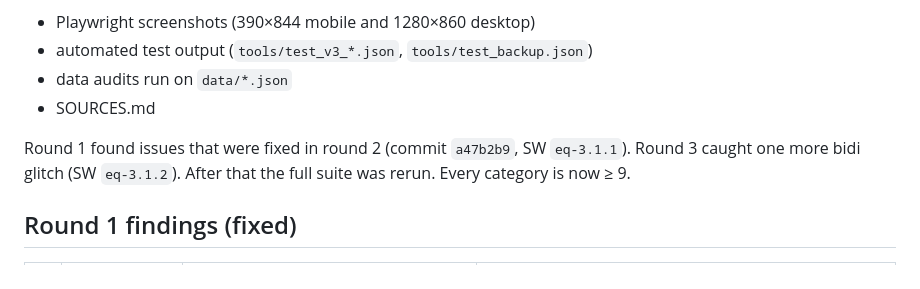
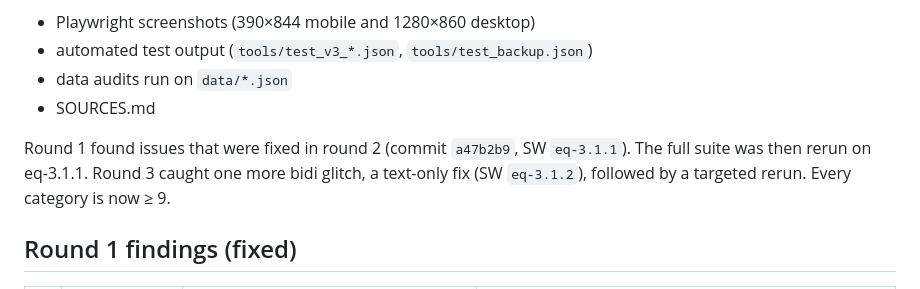
Before and after one commit to dudidd-wq/english-quest, a Markdown page: REVIEW.md, the part around the change. GitHub-like rendering.

Commit message:
REVIEW wording

```diff
--- a/REVIEW.md
+++ b/REVIEW.md
@@ -6,7 +6,7 @@
 - data audits run on `data/*.json`
 - SOURCES.md
 
-Round 1 found issues that were fixed in round 2 (commit `a47b2b9`, SW `eq-3.1.1`). Round 3 caught one more bidi glitch (SW `eq-3.1.2`). After that the full suite was rerun. Every category is now ≥ 9.
+Round 1 found issues that were fixed in round 2 (commit `a47b2b9`, SW `eq-3.1.1`). The full suite was then rerun on eq-3.1.1. Round 3 caught one more bidi glitch, a text-only fix (SW `eq-3.1.2`), followed by a targeted rerun. Every category is now ≥ 9.
 
 ## Round 1 findings (fixed)
 | # | Reviewer | Finding | Fix |
```
